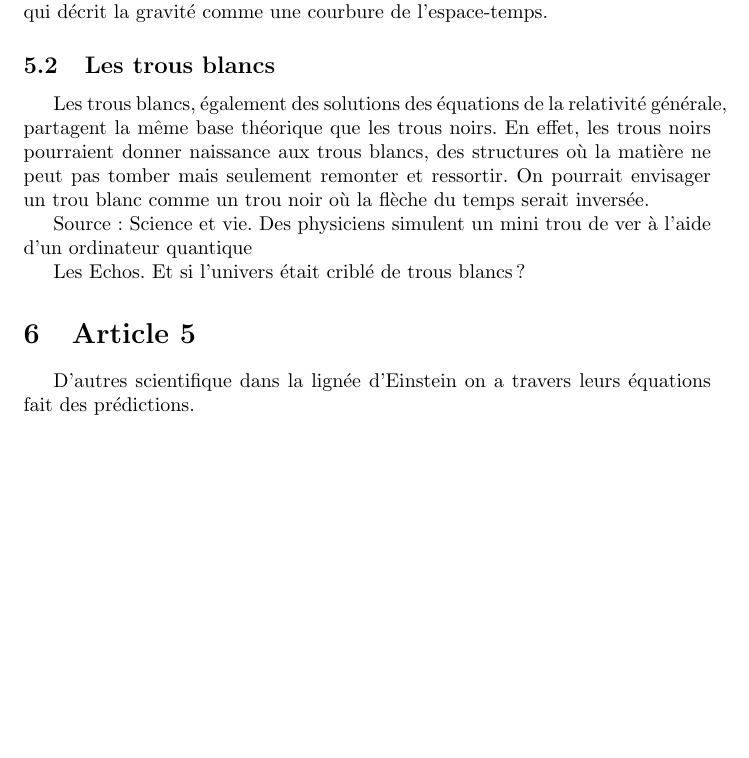
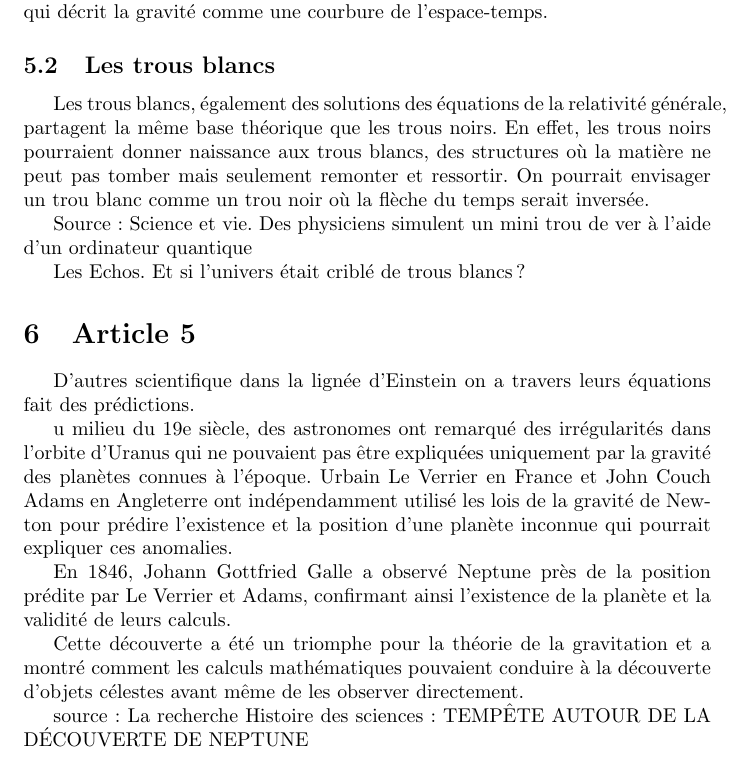
Before and after one commit to Camillia-Fk/Dossier-de-Press, a LaTeX document (GIL_EX1.1.tex): part of page 5 of 5 before the commit and part of page 5 of 6 after it, cut so that both start at the same text, the shorter picture padded with empty space. Compiled offline with pdfLaTeX.

Commit message:
Ajout information article 5

```diff
--- a/GIL_EX1.1.tex
+++ b/GIL_EX1.1.tex
@@ -87,7 +87,13 @@ Les Echos. Et si l'univers était criblé de trous blancs ?
 
 D'autres scientifique dans la lignée d'Einstein on a travers leurs équations fait des prédictions.
 
+u milieu du 19e siècle, des astronomes ont remarqué des irrégularités dans l'orbite d'Uranus qui ne pouvaient pas être expliquées uniquement par la gravité des planètes connues à l'époque. Urbain Le Verrier en France et John Couch Adams en Angleterre ont indépendamment utilisé les lois de la gravité de Newton pour prédire l'existence et la position d'une planète inconnue qui pourrait expliquer ces anomalies.
 
+En 1846, Johann Gottfried Galle a observé Neptune près de la position prédite par Le Verrier et Adams, confirmant ainsi l'existence de la planète et la validité de leurs calculs.
+
+Cette découverte a été un triomphe pour la théorie de la gravitation et a montré comment les calculs mathématiques pouvaient conduire à la découverte d'objets célestes avant même de les observer directement.
+
+source : La recherche Histoire des sciences : TEMPÊTE AUTOUR DE LA DÉCOUVERTE DE NEPTUNE
 \section{Conclusion}
 
 \end{document}
```
